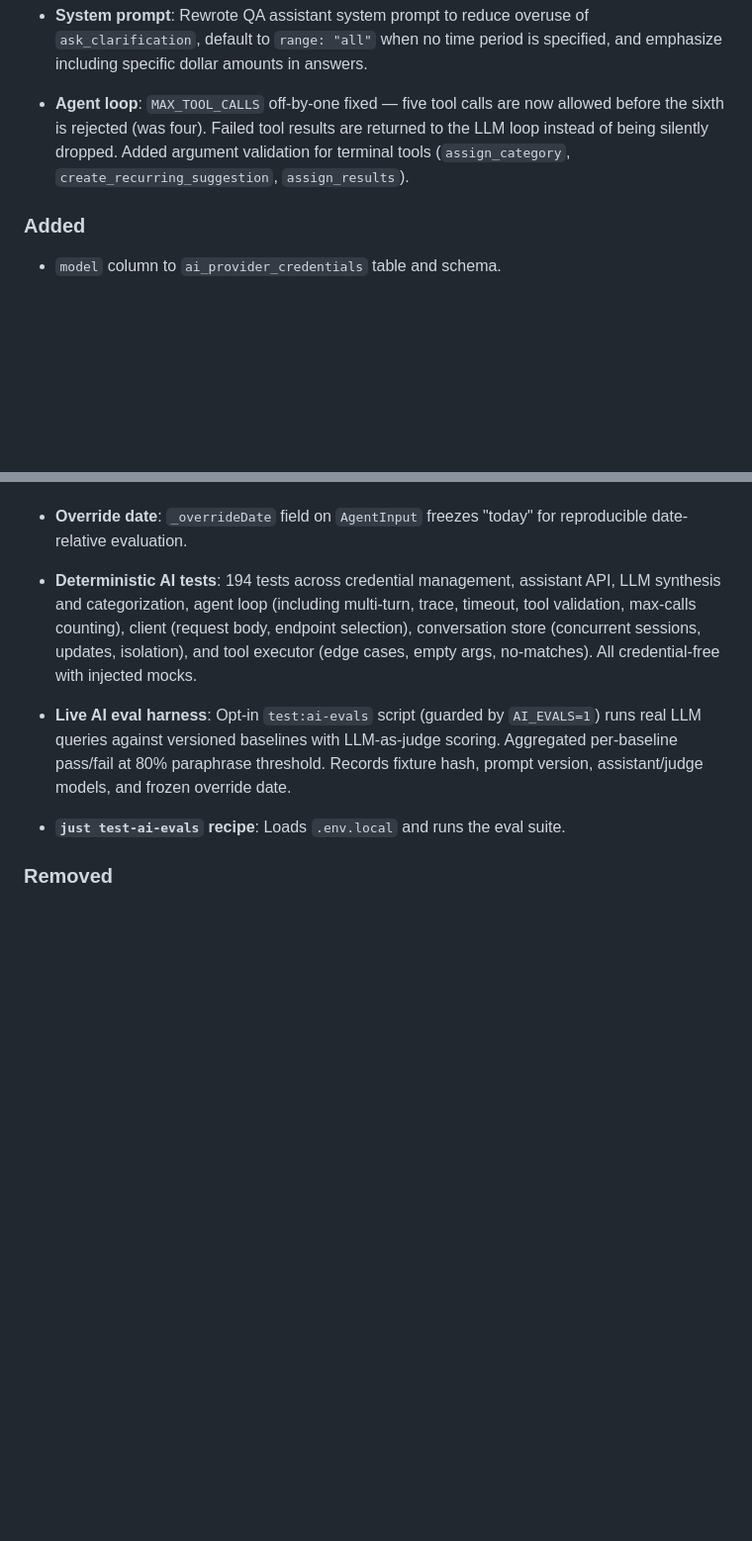
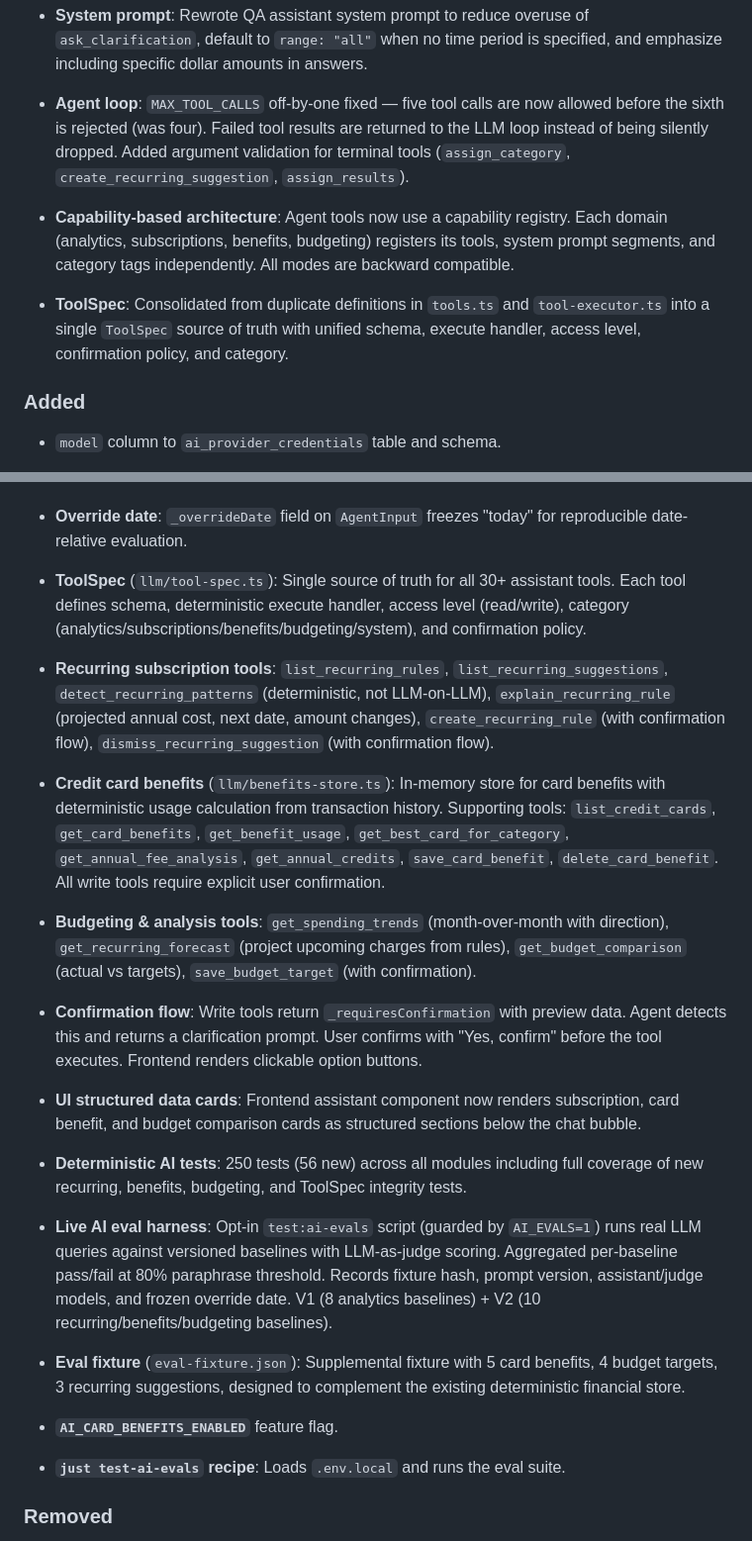
Before and after one commit to ydeng11/Minance, a Markdown page: CHANGELOG.md, 2 parts joined by grey strips. Shown at 99% size. Rendered like a GitHub page; blank space fills up the shorter version.

Commit message:
Step 12: Documentation and final integration
- Update CHANGELOG with full AI Assistant improvement entries
  including ToolSpec, capability registry, recurring tools,
  credit card benefits, budgeting tools, confirmation flow,
  UI cards, 250 tests, and v2 eval baselines
- Final: 318 total tests pass (250 AI + 68 other)

```diff
--- a/CHANGELOG.md
+++ b/CHANGELOG.md
@@ -23,6 +23,14 @@ and this project adheres to [Semantic Versioning](https://semver.org/spec/v2.0.0
   of being silently dropped. Added argument validation for terminal tools (`assign_category`,
   `create_recurring_suggestion`, `assign_results`).
 
+- **Capability-based architecture**: Agent tools now use a capability registry. Each domain
+  (analytics, subscriptions, benefits, budgeting) registers its tools, system prompt segments,
+  and category tags independently. All modes are backward compatible.
+
+- **ToolSpec**: Consolidated from duplicate definitions in `tools.ts` and `tool-executor.ts`
+  into a single `ToolSpec` source of truth with unified schema, execute handler, access level,
+  confirmation policy, and category.
+
 ### Added
 
 - `model` column to `ai_provider_credentials` table and schema.
@@ -45,16 +53,46 @@ and this project adheres to [Semantic Versioning](https://semver.org/spec/v2.0.0
 - **Override date**: `_overrideDate` field on `AgentInput` freezes "today" for reproducible
   date-relative evaluation.
 
-- **Deterministic AI tests**: 194 tests across credential management, assistant API,
-  LLM synthesis and categorization, agent loop (including multi-turn, trace, timeout,
-  tool validation, max-calls counting), client (request body, endpoint selection),
-  conversation store (concurrent sessions, updates, isolation), and tool executor
-  (edge cases, empty args, no-matches). All credential-free with injected mocks.
+- **ToolSpec** (`llm/tool-spec.ts`): Single source of truth for all 30+ assistant tools.
+  Each tool defines schema, deterministic execute handler, access level (read/write),
+  category (analytics/subscriptions/benefits/budgeting/system), and confirmation policy.
+
+- **Recurring subscription tools**: `list_recurring_rules`, `list_recurring_suggestions`,
+  `detect_recurring_patterns` (deterministic, not LLM-on-LLM), `explain_recurring_rule`
+  (projected annual cost, next date, amount changes), `create_recurring_rule` (with
+  confirmation flow), `dismiss_recurring_suggestion` (with confirmation flow).
+
+- **Credit card benefits** (`llm/benefits-store.ts`): In-memory store for card benefits
+  with deterministic usage calculation from transaction history. Supporting tools:
+  `list_credit_cards`, `get_card_benefits`, `get_benefit_usage`, `get_best_card_for_category`,
+  `get_annual_fee_analysis`, `get_annual_credits`, `save_card_benefit`,
+  `delete_card_benefit`. All write tools require explicit user confirmation.
+
+- **Budgeting & analysis tools**: `get_spending_trends` (month-over-month with direction),
+  `get_recurring_forecast` (project upcoming charges from rules),
+  `get_budget_comparison` (actual vs targets), `save_budget_target` (with confirmation).
+
+- **Confirmation flow**: Write tools return `_requiresConfirmation` with preview data.
+  Agent detects this and returns a clarification prompt. User confirms with "Yes, confirm"
+  before the tool executes. Frontend renders clickable option buttons.
+
+- **UI structured data cards**: Frontend assistant component now renders subscription,
+  card benefit, and budget comparison cards as structured sections below the chat bubble.
+
+- **Deterministic AI tests**: 250 tests (56 new) across all modules including full coverage
+  of new recurring, benefits, budgeting, and ToolSpec integrity tests.
 
 - **Live AI eval harness**: Opt-in `test:ai-evals` script (guarded by `AI_EVALS=1`)
   runs real LLM queries against versioned baselines with LLM-as-judge scoring.
   Aggregated per-baseline pass/fail at 80% paraphrase threshold. Records fixture hash,
   prompt version, assistant/judge models, and frozen override date.
+  V1 (8 analytics baselines) + V2 (10 recurring/benefits/budgeting baselines).
+
+- **Eval fixture** (`eval-fixture.json`): Supplemental fixture with 5 card benefits,
+  4 budget targets, 3 recurring suggestions, designed to complement the existing
+  deterministic financial store.
+
+- **`AI_CARD_BENEFITS_ENABLED`** feature flag.
 
 - **`just test-ai-evals` recipe**: Loads `.env.local` and runs the eval suite.
 
```
